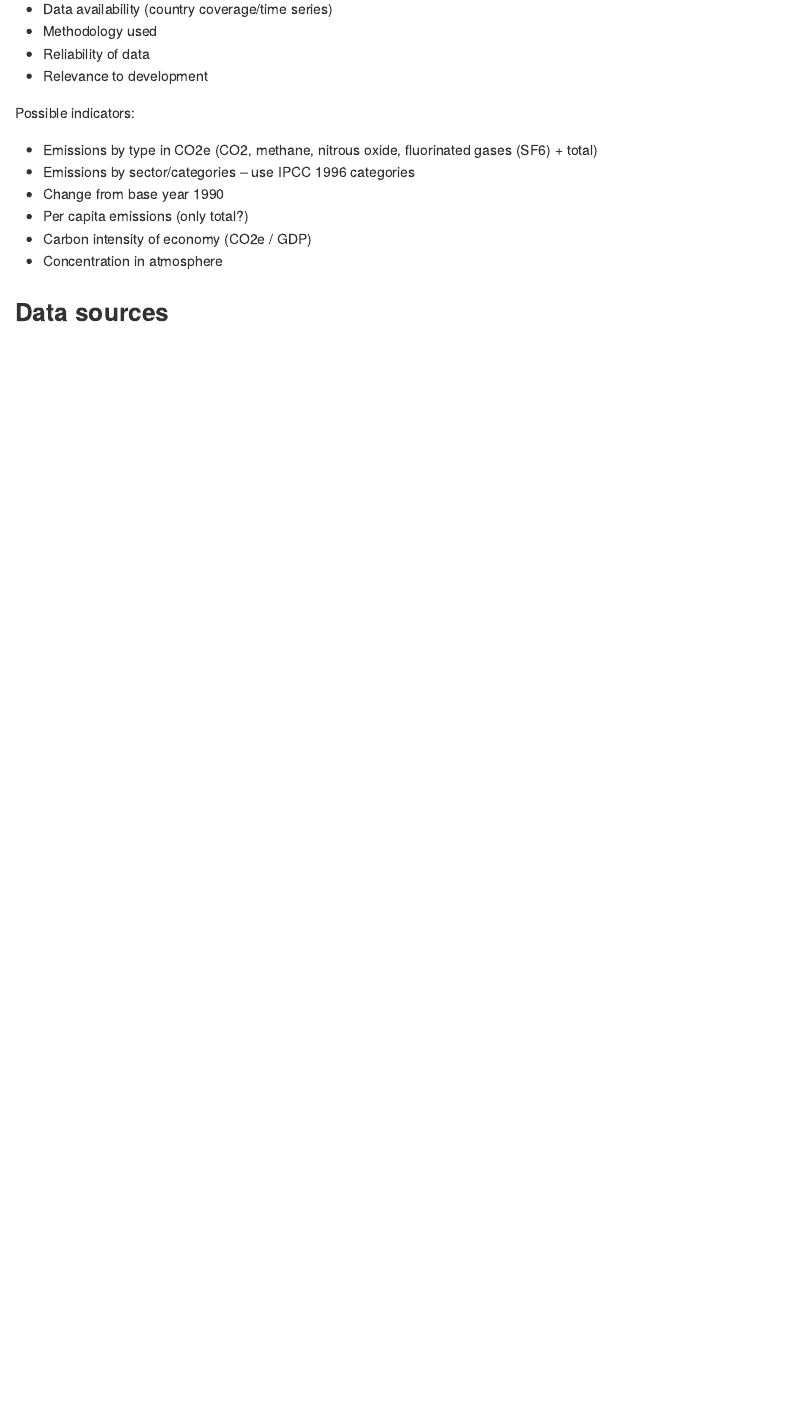
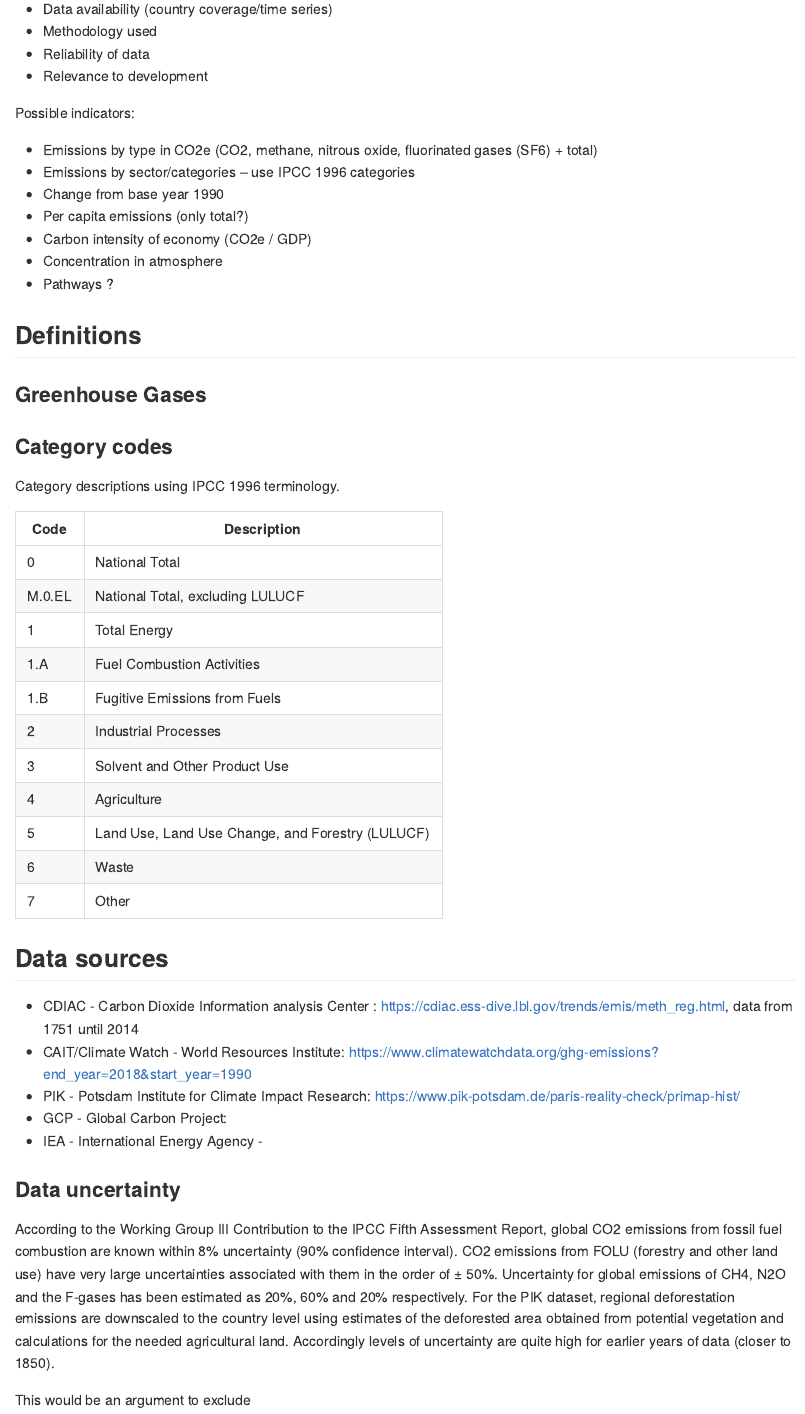
Before and after one commit to thijsbenschop/WDI_GHG_emissions, an R Markdown document (README.rmd): the page in a window 1100 px wide, from 340 px down. The pictures show the output file README.md that the author committed with the source, drawn offline in the style of GitHub.

Commit message:
Update readme

```diff
--- a/README.rmd
+++ b/README.rmd
@@ -30,5 +29,40 @@ Possible indicators:
 * Per capita emissions (only total?)
 * Carbon intensity of economy (CO2e / GDP)
 * Concentration in atmosphere
+* Pathways ?
+
+## Definitions
+### Greenhouse Gases
+
+
+### Category codes
+
+Category descriptions using IPCC 1996 terminology.
+
+| Code   | Description                                     |
+| ------ | ------------------------------------------------ |
+| 0      | National Total                                   |
+| M.0.EL | National Total, excluding LULUCF                 |
+| 1      | Total Energy                                     |
+| 1.A    | Fuel Combustion Activities                       |
+| 1.B    | Fugitive Emissions from Fuels                    |
+| 2      | Industrial Processes                             |
+| 3      | Solvent and Other Product Use                    |
+| 4      | Agriculture                                      |
+| 5      | Land Use, Land Use Change, and Forestry (LULUCF) |
+| 6      | Waste                                            |
+| 7      | Other                                            |
 
 ## Data sources
+* CDIAC - Carbon Dioxide Information analysis Center : https://cdiac.ess-dive.lbl.gov/trends/emis/meth_reg.html, data from 1751 until 2014
+* CAIT/Climate Watch  - World Resources Institute: https://www.climatewatchdata.org/ghg-emissions?end_year=2018&start_year=1990
+* PIK - Potsdam Institute for Climate Impact Research: https://www.pik-potsdam.de/paris-reality-check/primap-hist/
+* GCP - Global Carbon Project:
+* IEA - International Energy Agency -
+
+### Data uncertainty
+According to the Working Group III Contribution to the IPCC Fifth Assessment Report, global CO2 emissions from fossil fuel combustion are known within 8% uncertainty (90% confidence interval). CO2 emissions from FOLU (forestry and other land use) have very large uncertainties associated with them in the order of ± 50%. Uncertainty for global emissions of CH4, N2O and the F-gases has been estimated as 20%, 60% and 20% respectively. For the PIK dataset, regional deforestation emissions are downscaled to the country level using estimates of the deforested area obtained from potential vegetation and calculations for the needed agricultural land. Accordingly levels of uncertainty are quite high for earlier years of data (closer to 1850).
+
+This would be an argument to exclude
+
+### Plotting data
```
Also changed, not shown: README.md, README.rmd (1 more changed lines).
